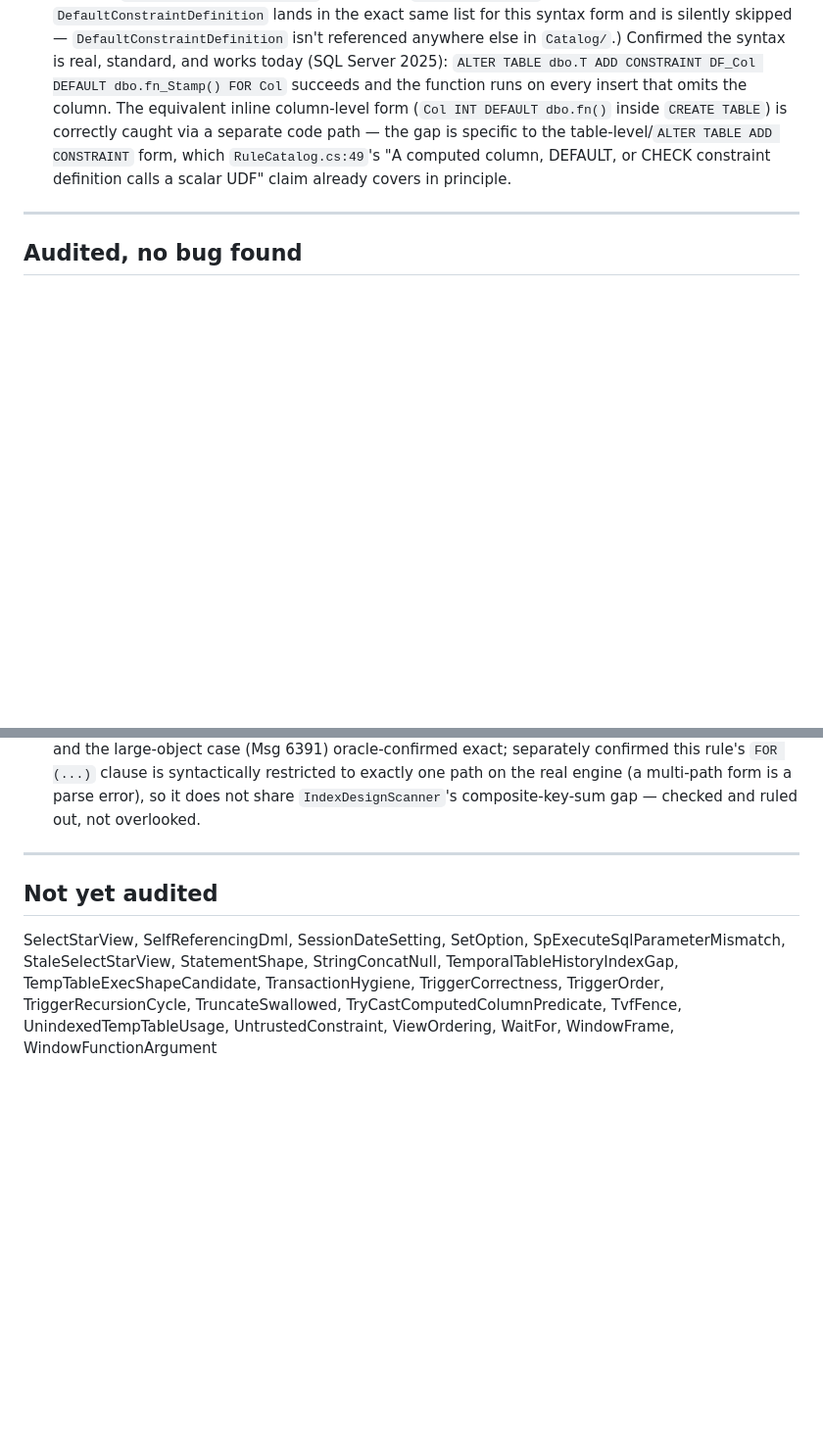
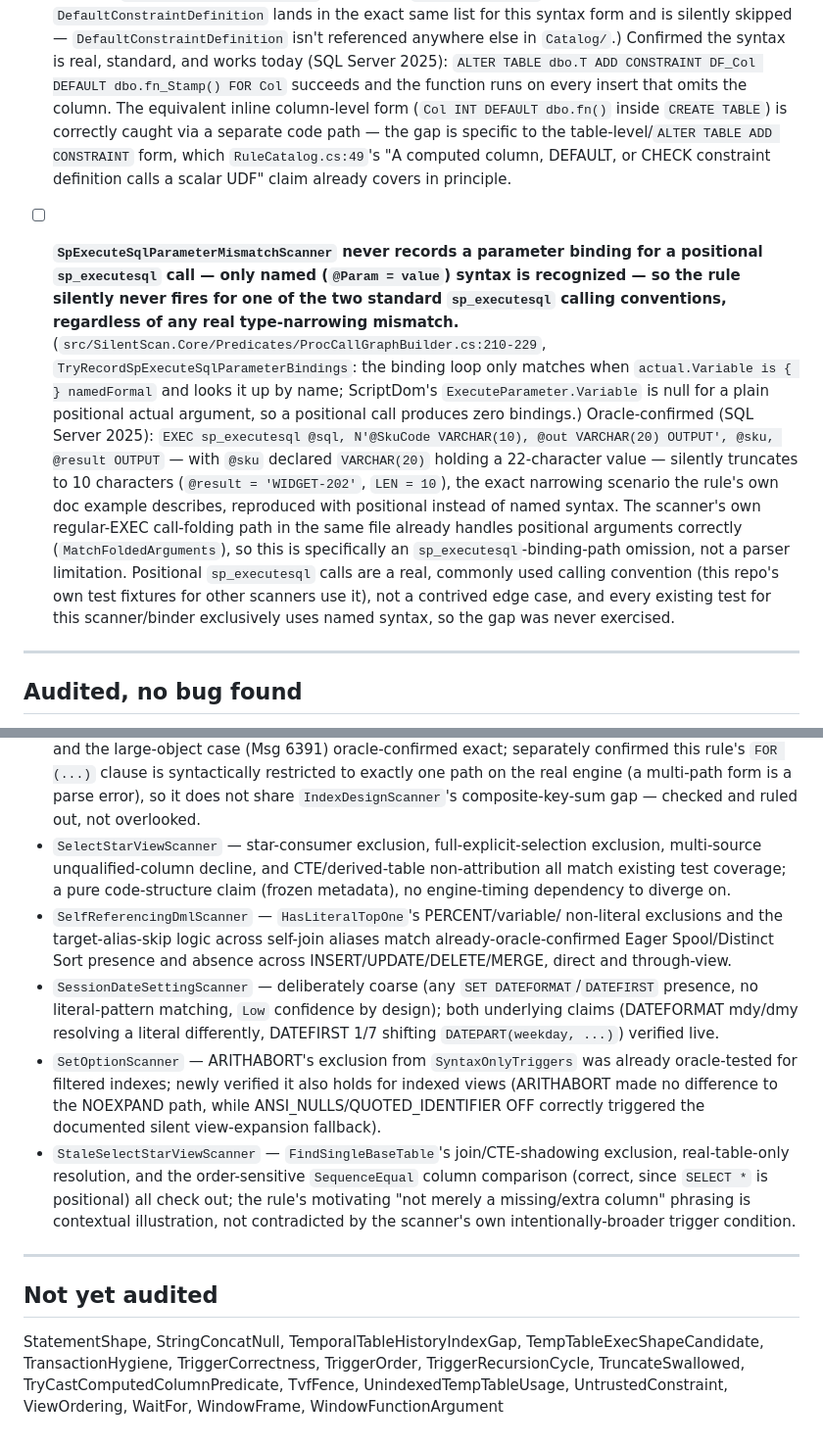
Before and after one commit to bhattumang7/mssql-silentscan, a Markdown page: docs/rule-correctness-audit.md, 2 parts joined by grey strips. Shown at 98% size. GitHub-like rendering; blank space fills up the shorter version.

Commit message:
Audit round 10: one more confirmed correctness bug
SpExecuteSqlParameterMismatchScanner only recognizes named (@Param = value)
sp_executesql call syntax - a positional call (the other standard calling
convention, used elsewhere in this repo's own test fixtures) produces zero
recorded parameter bindings, so the rule silently never fires for it
regardless of any real narrowing mismatch.

SelectStarView, SelfReferencingDml, SessionDateSetting, SetOption, and
StaleSelectStarView audited with no bug found.

```diff
--- a/docs/rule-correctness-audit.md
+++ b/docs/rule-correctness-audit.md
@@ -471,6 +471,32 @@ worse than not reporting it at all.
       `RuleCatalog.cs:49`'s "A computed column, DEFAULT, or CHECK constraint
       definition calls a scalar UDF" claim already covers in principle.
 
+- [ ] **`SpExecuteSqlParameterMismatchScanner` never records a parameter
+      binding for a positional `sp_executesql` call — only named
+      (`@Param = value`) syntax is recognized — so the rule silently never
+      fires for one of the two standard `sp_executesql` calling
+      conventions, regardless of any real type-narrowing mismatch.**
+      (`src/SilentScan.Core/Predicates/ProcCallGraphBuilder.cs:210-229`,
+      `TryRecordSpExecuteSqlParameterBindings`: the binding loop only
+      matches when `actual.Variable is { } namedFormal` and looks it up by
+      name; ScriptDom's `ExecuteParameter.Variable` is null for a plain
+      positional actual argument, so a positional call produces zero
+      bindings.) Oracle-confirmed (SQL Server 2025): `EXEC sp_executesql
+      @sql, N'@SkuCode VARCHAR(10), @out VARCHAR(20) OUTPUT', @sku,
+      @result OUTPUT` — with `@sku` declared `VARCHAR(20)` holding a
+      22-character value — silently truncates to 10 characters
+      (`@result = 'WIDGET-202'`, `LEN = 10`), the exact narrowing scenario
+      the rule's own doc example describes, reproduced with positional
+      instead of named syntax. The scanner's own regular-EXEC call-folding
+      path in the same file already handles positional arguments correctly
+      (`MatchFoldedArguments`), so this is specifically an
+      `sp_executesql`-binding-path omission, not a parser limitation.
+      Positional `sp_executesql` calls are a real, commonly used calling
+      convention (this repo's own test fixtures for other scanners use it),
+      not a contrived edge case, and every existing test for this
+      scanner/binder exclusively uses named syntax, so the gap was never
+      exercised.
+
 ---
 
 ## Audited, no bug found
@@ -683,14 +709,37 @@ statement — is uncontroversial syntax, not a claim needing verification).
   (a multi-path form is a parse error), so it does not share
   `IndexDesignScanner`'s composite-key-sum gap — checked and ruled out, not
   overlooked.
+- `SelectStarViewScanner` — star-consumer exclusion, full-explicit-selection
+  exclusion, multi-source unqualified-column decline, and CTE/derived-table
+  non-attribution all match existing test coverage; a pure code-structure
+  claim (frozen metadata), no engine-timing dependency to diverge on.
+- `SelfReferencingDmlScanner` — `HasLiteralTopOne`'s PERCENT/variable/
+  non-literal exclusions and the target-alias-skip logic across self-join
+  aliases match already-oracle-confirmed Eager Spool/Distinct Sort presence
+  and absence across INSERT/UPDATE/DELETE/MERGE, direct and through-view.
+- `SessionDateSettingScanner` — deliberately coarse (any `SET
+  DATEFORMAT`/`DATEFIRST` presence, no literal-pattern matching, `Low`
+  confidence by design); both underlying claims (DATEFORMAT mdy/dmy
+  resolving a literal differently, DATEFIRST 1/7 shifting `DATEPART(weekday,
+  ...)`) verified live.
+- `SetOptionScanner` — ARITHABORT's exclusion from `SyntaxOnlyTriggers` was
+  already oracle-tested for filtered indexes; newly verified it also holds
+  for indexed views (ARITHABORT made no difference to the NOEXPAND path,
+  while ANSI_NULLS/QUOTED_IDENTIFIER OFF correctly triggered the documented
+  silent view-expansion fallback).
+- `StaleSelectStarViewScanner` — `FindSingleBaseTable`'s join/CTE-shadowing
+  exclusion, real-table-only resolution, and the order-sensitive
+  `SequenceEqual` column comparison (correct, since `SELECT *` is
+  positional) all check out; the rule's motivating "not merely a
+  missing/extra column" phrasing is contextual illustration, not
+  contradicted by the scanner's own intentionally-broader trigger
+  condition.
 
 ---
 
 ## Not yet audited
 
-SelectStarView, SelfReferencingDml,
-SessionDateSetting, SetOption, SpExecuteSqlParameterMismatch,
-StaleSelectStarView, StatementShape, StringConcatNull,
+StatementShape, StringConcatNull,
 TemporalTableHistoryIndexGap, TempTableExecShapeCandidate,
 TransactionHygiene, TriggerCorrectness, TriggerOrder,
 TriggerRecursionCycle, TruncateSwallowed, TryCastComputedColumnPredicate,
```
